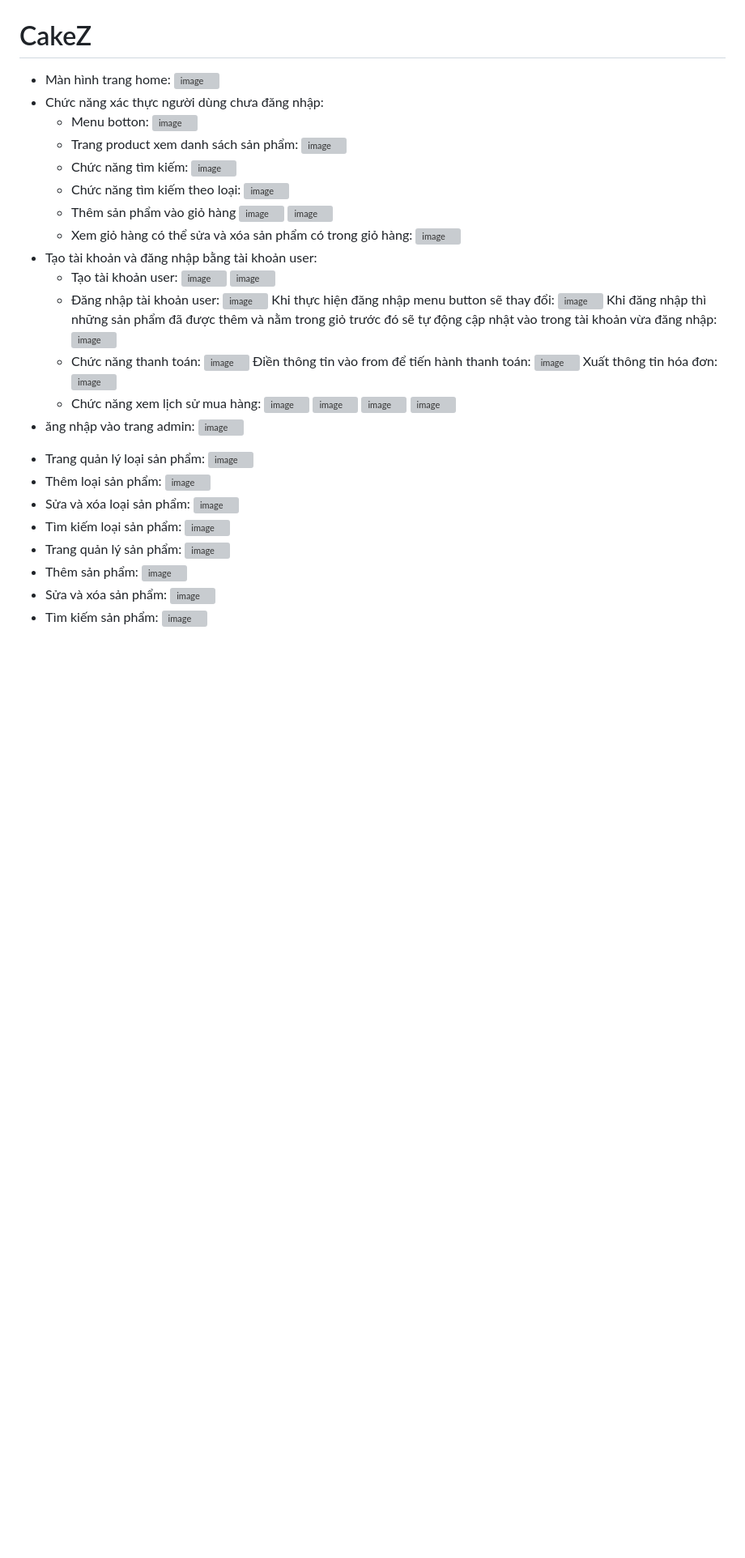
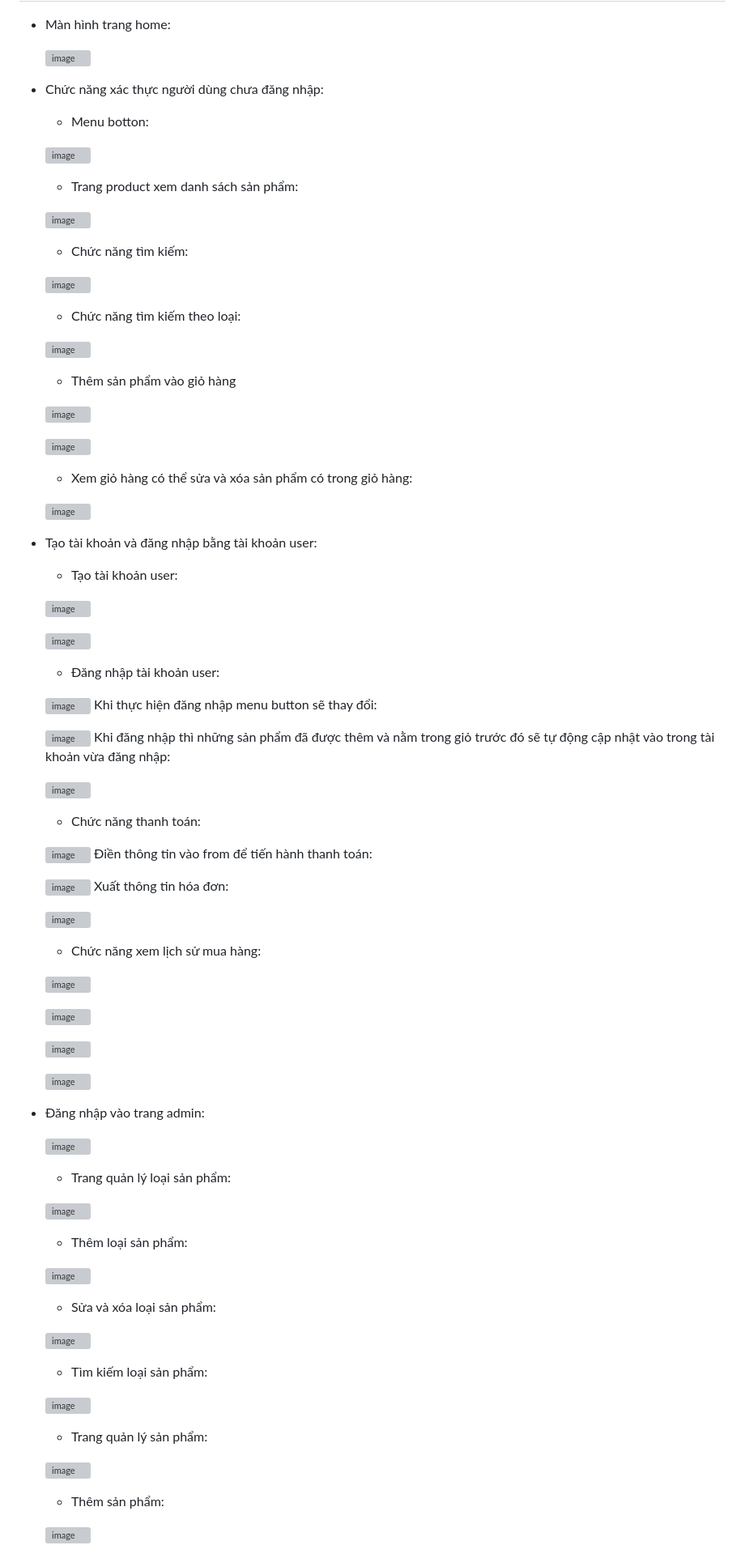
Before and after one commit to TranNgocAnhThai2004110031/CakeZ, a Markdown page: README.md, the part around the change printed below. Shown: that part at 81% size. Drawn GitHub-style; blank space fills up the shorter version; grey boxes are pictures that could not be loaded.

```diff
--- a/README.md
+++ b/README.md
@@ -4,49 +5,74 @@
   ![image](https://github.com/TranNgocAnhThai2004110031/CakeZ/assets/90894257/b9897e29-33a1-411b-a89e-c85b6f3a8fe6)
 - Chức năng xác thực người dùng chưa đăng nhập:
   + Menu botton:
+
   ![image](https://github.com/TranNgocAnhThai2004110031/CakeZ/assets/90894257/d93cf4b6-caf8-4449-8910-ceb14d9fdae5)
   + Trang product xem danh sách sản phẩm:
+
   ![image](https://github.com/TranNgocAnhThai2004110031/CakeZ/assets/90894257/6f399b31-5796-4a94-844e-6dfd928d94a6)
   + Chức năng tìm kiếm:
+
   ![image](https://github.com/TranNgocAnhThai2004110031/CakeZ/assets/90894257/792058c6-98a0-432c-b9cc-16a83e2bb64b)
   + Chức năng tìm kiếm theo loại:
+
   ![image](https://github.com/TranNgocAnhThai2004110031/CakeZ/assets/90894257/7199b95a-8af7-4fc1-be4c-04bb89f9cff7)
   + Thêm sản phẩm vào giỏ hàng
+
   ![image](https://github.com/TranNgocAnhThai2004110031/CakeZ/assets/90894257/d60ff898-453a-4fcf-b1d5-773ccb93cfd3)
+
   ![image](https://github.com/TranNgocAnhThai2004110031/CakeZ/assets/90894257/a720b9e0-77bd-4afd-a2ff-f5ff3c2f9f35)
   + Xem giỏ hàng có thể sửa và xóa sản phẩm có trong giỏ hàng:
+
   ![image](https://github.com/TranNgocAnhThai2004110031/CakeZ/assets/90894257/eee64a92-8d7f-4f05-bdee-f0d4d9317fa5)
 - Tạo tài khoản và đăng nhập bằng tài khoản user:
   + Tạo tài khoản user:
+
   ![image](https://github.com/TranNgocAnhThai2004110031/CakeZ/assets/90894257/da912d6d-f9fa-4340-98a2-4cc34d81d032)
+
   ![image](https://github.com/TranNgocAnhThai2004110031/CakeZ/assets/90894257/f31063eb-00dd-4d2e-9dc1-a28b47047236)
   + Đăng nhập tài khoản user:
+
   ![image](https://github.com/TranNgocAnhThai2004110031/CakeZ/assets/90894257/80f3ba6e-f469-4fdb-8249-f0134d895aca)
   Khi thực hiện đăng nhập menu button sẽ thay đổi:
+
   ![image](https://github.com/TranNgocAnhThai2004110031/CakeZ/assets/90894257/c534216a-22cc-47ef-8cb2-39bf7875d621)
   Khi đăng nhập thì những sản phẩm đã được thêm và nằm trong giỏ trước đó sẽ tự động cập nhật vào trong tài khoản vừa đăng nhập:
+
   ![image](https://github.com/TranNgocAnhThai2004110031/CakeZ/assets/90894257/6eaff269-8555-414e-8b00-6bc9902238c4)
   + Chức năng thanh toán:
+
   ![image](https://github.com/TranNgocAnhThai2004110031/CakeZ/assets/90894257/8bd74d91-ed4d-49e7-a824-50397452eca6)
   Điền thông tin vào from để tiến hành thanh toán:
+
   ![image](https://github.com/TranNgocAnhThai2004110031/CakeZ/assets/90894257/6c6adf95-db6b-49a3-9129-d1c6fe589e26)
   Xuất thông tin hóa đơn:
+
   ![image](https://github.com/TranNgocAnhThai2004110031/CakeZ/assets/90894257/d6a89d17-b6e0-4ce5-bbc7-e27da1760ccf)
   + Chức năng xem lịch sử mua hàng:
+
   ![image](https://github.com/TranNgocAnhThai2004110031/CakeZ/assets/90894257/d0e19be5-ae70-46cd-ae62-7be7885b54a4)
+
   ![image](https://github.com/TranNgocAnhThai2004110031/CakeZ/assets/90894257/2ec85e8c-e3d7-495f-b5e3-afb69d2d6a64)
+
   ![image](https://github.com/TranNgocAnhThai2004110031/CakeZ/assets/90894257/819f8379-4ca4-4f2f-9b4c-0877d88292ae)
+
   ![image](https://github.com/TranNgocAnhThai2004110031/CakeZ/assets/90894257/8a2373a7-e703-46de-8c79-e492e0b3c1d5)
--   ăng nhập vào trang admin:
+- Đăng nhập vào trang admin:
+
   ![image](https://github.com/TranNgocAnhThai2004110031/CakeZ/assets/90894257/9b910d43-8504-4d7e-a43c-f965843962ec)
   + Trang quản lý loại sản phẩm:
+
   ![image](https://github.com/TranNgocAnhThai2004110031/CakeZ/assets/90894257/313c9fd4-8daf-41f7-93e8-a1ae18b693b2)
   + Thêm loại sản phẩm:
+
   ![image](https://github.com/TranNgocAnhThai2004110031/CakeZ/assets/90894257/66a8a8d3-2eda-4e23-a734-0e9feb9f4327)
   + Sửa và xóa loại sản phẩm:
+
   ![image](https://github.com/TranNgocAnhThai2004110031/CakeZ/assets/90894257/cfb6ca13-e89b-4e51-86eb-b45a6cf277dc)
   + Tìm kiếm loại sản phẩm:
+
   ![image](https://github.com/TranNgocAnhThai2004110031/CakeZ/assets/90894257/dcf9560a-033b-4c22-9a82-76649ac4e2fc)
   + Trang quản lý sản phẩm:
+
   ![image](https://github.com/TranNgocAnhThai2004110031/CakeZ/assets/90894257/527111f3-30c6-4bde-b1e4-9541f58c9381)
   + Thêm sản phẩm:
```
Also changed, not shown: other parts of README.md (+7 -0 lines).
